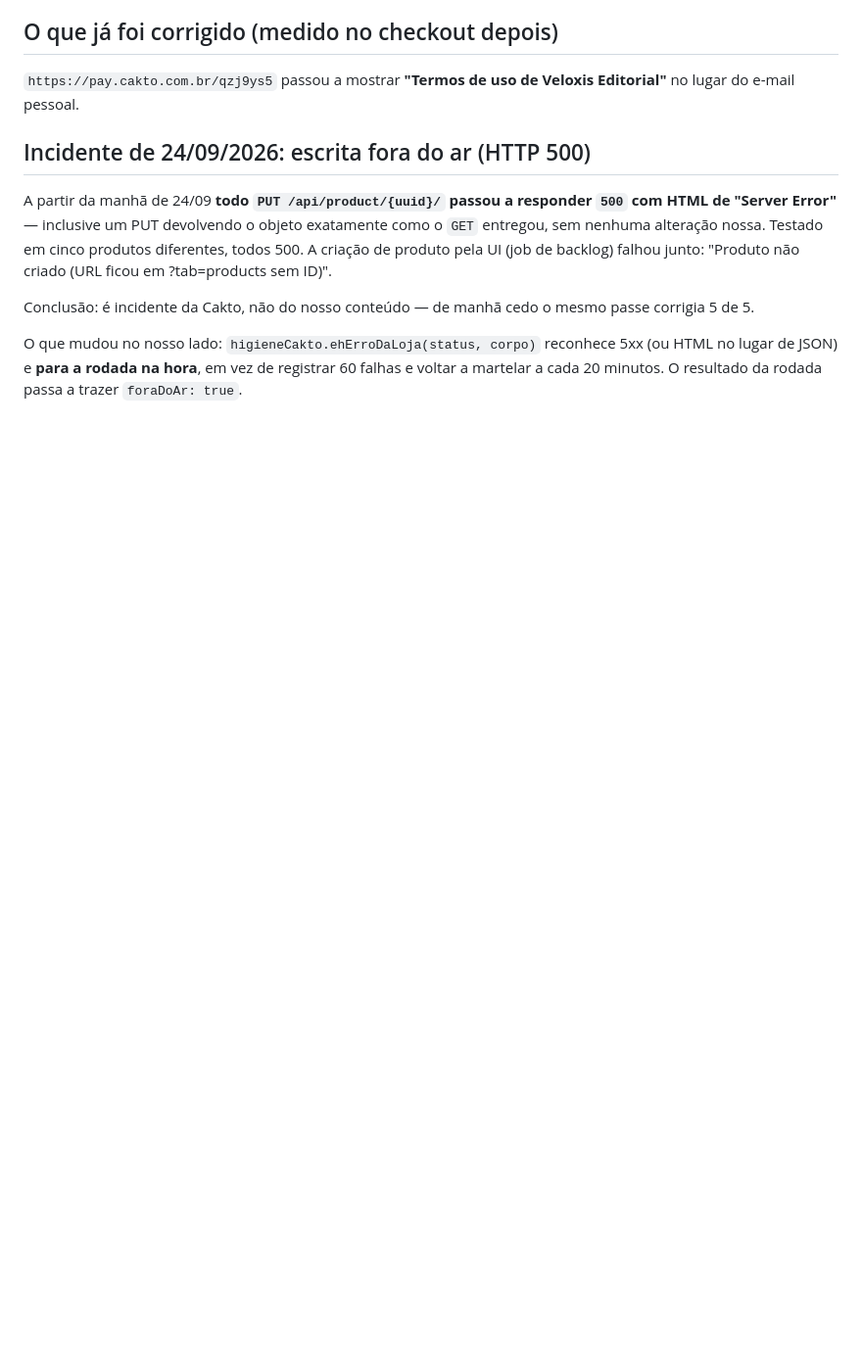
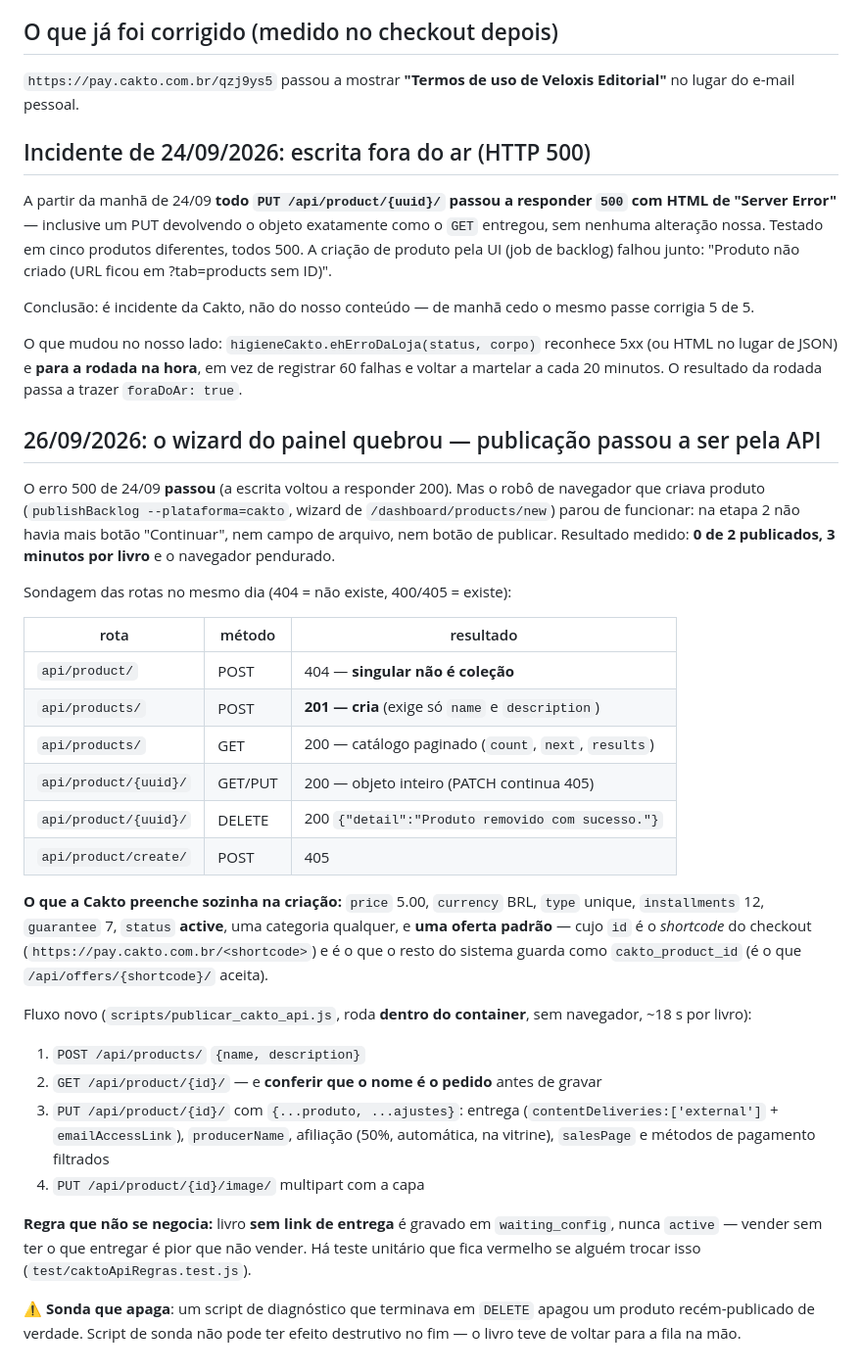
Before and after one commit to parkingmanagerbr-hue/ebook-publisher, a Markdown page: docs/cakto.md, the part around the change. Shown at 98% size. GitHub-like rendering; blank space fills up the shorter version.

Commit message:
docs(cakto): rotas da API de criacao e o fluxo sem navegador
Co-Authored-By: Claude Opus 5 <noreply@anthropic.com>

```diff
--- a/docs/cakto.md
+++ b/docs/cakto.md
@@ -83,3 +83,48 @@ O que mudou no nosso lado: `higieneCakto.ehErroDaLoja(status, corpo)` reconhece
 5xx (ou HTML no lugar de JSON) e **para a rodada na hora**, em vez de registrar
 60 falhas e voltar a martelar a cada 20 minutos. O resultado da rodada passa a
 trazer `foraDoAr: true`.
+
+## 26/09/2026: o wizard do painel quebrou — publicação passou a ser pela API
+
+O erro 500 de 24/09 **passou** (a escrita voltou a responder 200). Mas o robô de
+navegador que criava produto (`publishBacklog --plataforma=cakto`, wizard de
+`/dashboard/products/new`) parou de funcionar: na etapa 2 não havia mais botão
+"Continuar", nem campo de arquivo, nem botão de publicar. Resultado medido:
+**0 de 2 publicados, 3 minutos por livro** e o navegador pendurado.
+
+Sondagem das rotas no mesmo dia (404 = não existe, 400/405 = existe):
+
+| rota | método | resultado |
+|---|---|---|
+| `api/product/` | POST | 404 — **singular não é coleção** |
+| `api/products/` | POST | **201 — cria** (exige só `name` e `description`) |
+| `api/products/` | GET | 200 — catálogo paginado (`count`, `next`, `results`) |
+| `api/product/{uuid}/` | GET/PUT | 200 — objeto inteiro (PATCH continua 405) |
+| `api/product/{uuid}/` | DELETE | 200 `{"detail":"Produto removido com sucesso."}` |
+| `api/product/create/` | POST | 405 |
+
+**O que a Cakto preenche sozinha na criação:** `price` 5.00, `currency` BRL,
+`type` unique, `installments` 12, `guarantee` 7, `status` **active**, uma
+categoria qualquer, e **uma oferta padrão** — cujo `id` é o *shortcode* do
+checkout (`https://pay.cakto.com.br/<shortcode>`) e é o que o resto do sistema
+guarda como `cakto_product_id` (é o que `/api/offers/{shortcode}/` aceita).
+
+Fluxo novo (`scripts/publicar_cakto_api.js`, roda **dentro do container**, sem
+navegador, ~18 s por livro):
+
+1. `POST /api/products/` `{name, description}`
+2. `GET /api/product/{id}/` — e **conferir que o nome é o pedido** antes de gravar
+3. `PUT /api/product/{id}/` com `{...produto, ...ajustes}`: entrega
+   (`contentDeliveries:['external']` + `emailAccessLink`), `producerName`,
+   afiliação (50%, automática, na vitrine), `salesPage` e métodos de pagamento
+   filtrados
+4. `PUT /api/product/{id}/image/` multipart com a capa
+
+**Regra que não se negocia:** livro **sem link de entrega** é gravado em
+`waiting_config`, nunca `active` — vender sem ter o que entregar é pior que não
+vender. Há teste unitário que fica vermelho se alguém trocar isso
+(`test/caktoApiRegras.test.js`).
+
+⚠️ **Sonda que apaga**: um script de diagnóstico que terminava em `DELETE`
+apagou um produto recém-publicado de verdade. Script de sonda não pode ter
+efeito destrutivo no fim — o livro teve de voltar para a fila na mão.
```
